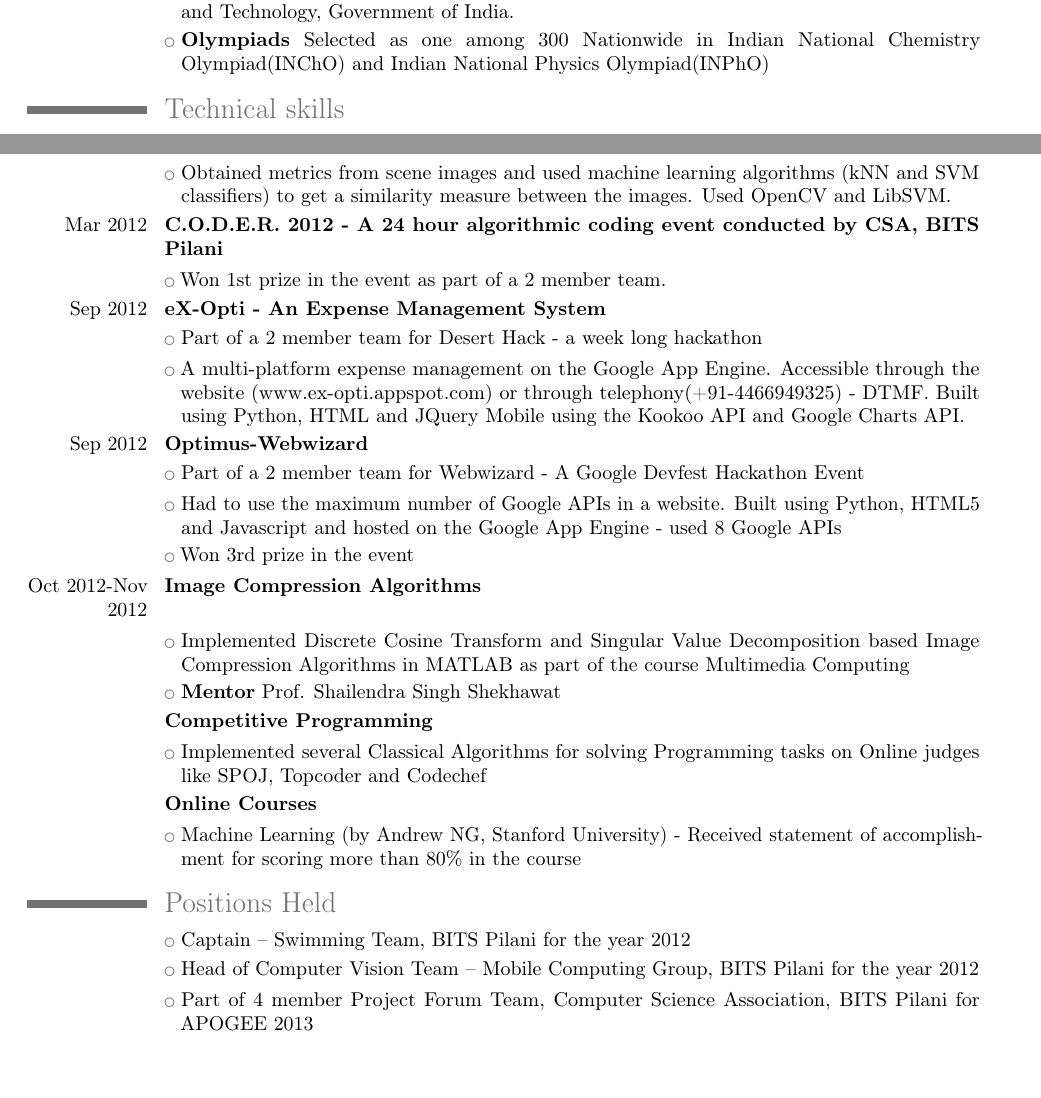
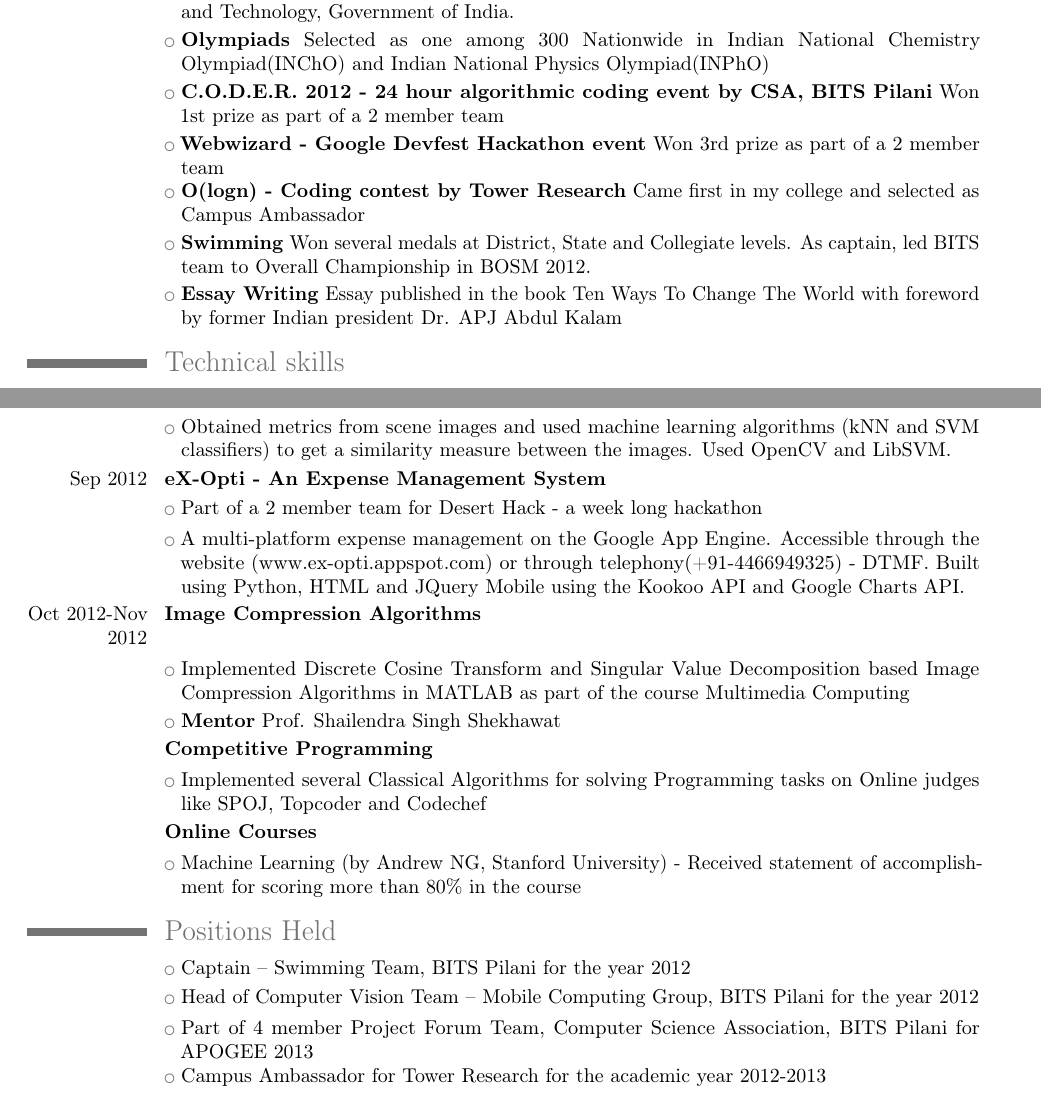
Before and after one commit to nhariprasad/resume, a LaTeX CV (resume.tex): two parts of pages 1 and 2 of 2, joined at a grey line, cut so that both start at the same text, the shorter picture padded with empty space. Compiled offline with pdfLaTeX.

Commit message:
Updated Nov 25

```diff
--- a/resume.tex
+++ b/resume.tex
@@ -49,6 +49,11 @@
 \cvlistitem{\textbf{Merit Scholarship} Received Merit Scholarship by BITS Pilani for securing top 1\% CGPA at the end of first year}
 \cvlistitem{\textbf{KVPY Scholarship} Shortlisted for KVPY Scholarship awarded by Department of Science and Technology, Government of India.}
 \cvlistitem{\textbf{Olympiads} Selected as one among 300 Nationwide in Indian National Chemistry Olympiad(INChO) and Indian National Physics Olympiad(INPhO)}
+\cvlistitem{\textbf{C.O.D.E.R. 2012 - 24 hour algorithmic coding event by CSA, BITS Pilani} Won 1st prize as part of a 2 member team}
+\cvlistitem{\textbf{Webwizard - Google Devfest Hackathon event} Won 3rd prize as part of a 2 member team}
+\cvlistitem{\textbf{O(logn) - Coding contest by Tower Research} Came first in my college and selected as Campus Ambassador}
+\cvlistitem{\textbf{Swimming} Won several medals at District, State and Collegiate levels. As captain, led BITS team to Overall Championship in BOSM 2012.}
+\cvlistitem{\textbf{Essay Writing} Essay published in the book Ten Ways To Change The World with foreword by former Indian president Dr. APJ Abdul Kalam}
 
 
 \section{Technical skills}
@@ -107,17 +112,9 @@
 \cvlistitem{Part of Mobile Computing Group's Computer Vision Team}
 \cvlistitem{Obtained metrics from scene images and used machine learning algorithms (kNN and SVM classifiers) to get a similarity measure between the images. Used OpenCV and LibSVM.}
 
-\cventry{Mar 2012}{C.O.D.E.R. 2012 - A 24 hour algorithmic coding event conducted by CSA, BITS Pilani}{}{}{}{}
-\cvlistitem{Won 1st prize in the event as part of a 2 member team.}
-
 \cventry{Sep 2012}{eX-Opti - An Expense Management System}{}{}{}{}
 \cvlistitem{Part of a 2 member team for Desert Hack - a week long hackathon}
 \cvlistitem{A multi-platform expense management on the Google App Engine. Accessible through the website (www.ex-opti.appspot.com) or through telephony(+91-4466949325) - DTMF. Built using Python, HTML and JQuery Mobile using the Kookoo API and Google Charts API.}
-
-\cventry{Sep 2012}{Optimus-Webwizard}{}{}{}{}
-\cvlistitem{Part of a 2 member team for Webwizard - A Google Devfest Hackathon Event}
-\cvlistitem{Had to use the maximum number of Google APIs in a website. Built using Python, HTML5 and Javascript and hosted on the Google App Engine - used 8 Google APIs}
-\cvlistitem{Won 3rd prize in the event}
 
 \cventry{Oct 2012-Nov 2012}{Image Compression Algorithms}{}{}{}{}
 \cvlistitem{Implemented Discrete Cosine Transform and Singular Value Decomposition based Image Compression Algorithms in MATLAB as part of the course Multimedia Computing}
@@ -154,7 +151,7 @@
 \cvlistitem{Captain -- Swimming Team, BITS Pilani for the year 2012}
 \cvlistitem{Head of Computer Vision Team -- Mobile Computing Group, BITS Pilani for the year 2012}
 \cvlistitem{Part of 4 member Project Forum Team, Computer Science Association, BITS Pilani for APOGEE 2013}
-%\cvlistitem{Campus Ambassador for Tower Research for the academic year 2012-2013}
+\cvlistitem{Campus Ambassador for Tower Research for the academic year 2012-2013}
 
 % --------------------------------------
 % Extracurricular Activities
```
Also changed, not shown: resume.pdf, resume.tex (2 more changed lines).
